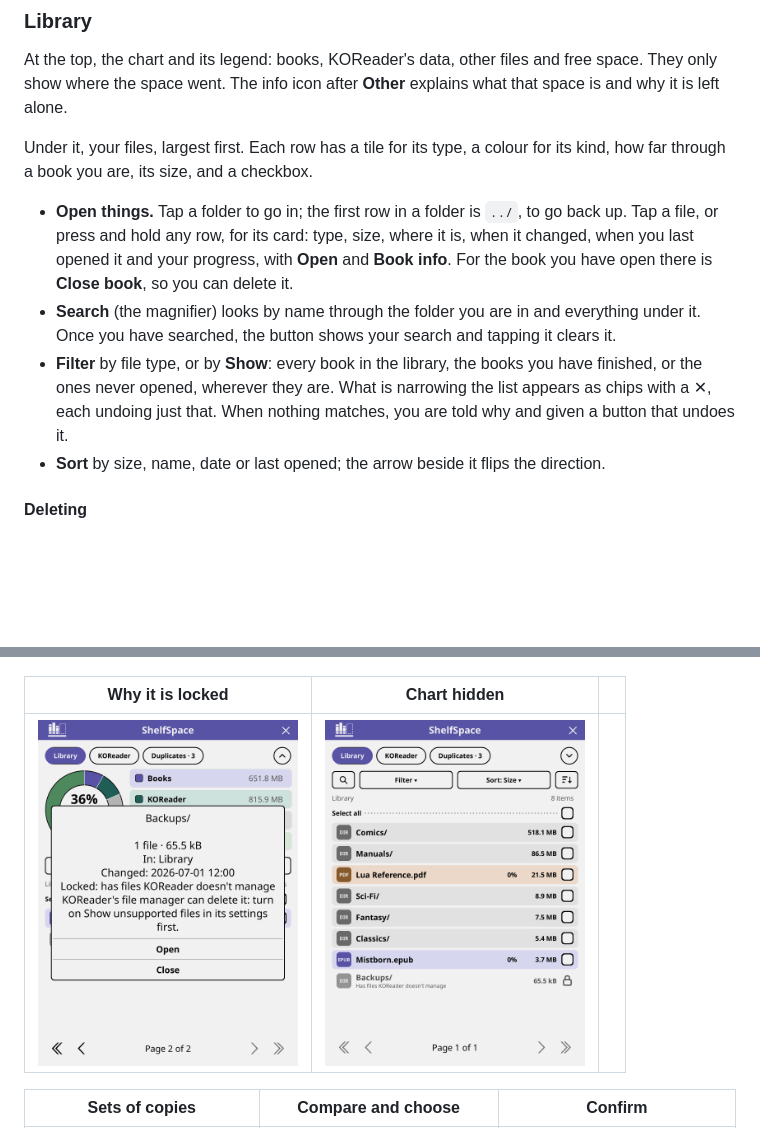
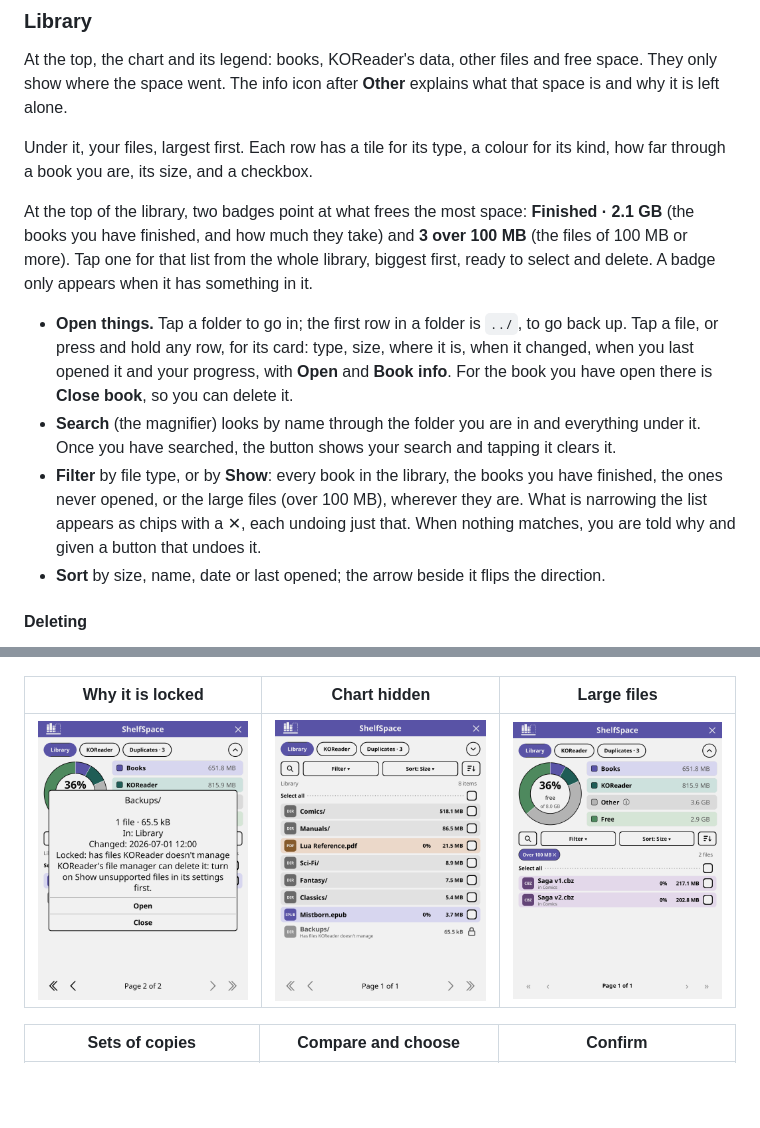
Before and after one commit to ghepting/shelfspace.koplugin, a Markdown page: README.md, 2 parts joined by grey strips. Drawn GitHub-style; pictures changed too: assets/large.png (added); folded sections open; blank space fills up the shorter version.

Commit message:
feat: Finished and large-file badges at the top of the Library

```diff
--- a/README.md
+++ b/README.md
@@ -53,9 +53,11 @@ At the top, the chart and its legend: books, KOReader's data, other files and fr
 
 Under it, your files, largest first. Each row has a tile for its type, a colour for its kind, how far through a book you are, its size, and a checkbox.
 
+At the top of the library, two badges point at what frees the most space: **Finished · 2.1 GB** (the books you have finished, and how much they take) and **3 over 100 MB** (the files of 100 MB or more). Tap one for that list from the whole library, biggest first, ready to select and delete. A badge only appears when it has something in it.
+
 - **Open things.** Tap a folder to go in; the first row in a folder is `../`, to go back up. Tap a file, or press and hold any row, for its card: type, size, where it is, when it changed, when you last opened it and your progress, with **Open** and **Book info**. For the book you have open there is **Close book**, so you can delete it.
 - **Search** (the magnifier) looks by name through the folder you are in and everything under it. Once you have searched, the button shows your search and tapping it clears it.
-- **Filter** by file type, or by **Show**: every book in the library, the books you have finished, or the ones never opened, wherever they are. What is narrowing the list appears as chips with a ✕, each undoing just that. When nothing matches, you are told why and given a button that undoes it.
+- **Filter** by file type, or by **Show**: every book in the library, the books you have finished, the ones never opened, or the large files (over 100 MB), wherever they are. What is narrowing the list appears as chips with a ✕, each undoing just that. When nothing matches, you are told why and given a button that undoes it.
 - **Sort** by size, name, date or last opened; the arrow beside it flips the direction.
 
 #### Deleting
@@ -157,9 +159,9 @@ Anything else is untested. If you try it on another device, please [tell us how
 | --- | --- | --- |
 | <img src="assets/formats.png" width="260"> | <img src="assets/menu.png" width="260"> | <img src="assets/locked-rows.png" width="260"> |
 
-| Why it is locked | Chart hidden | |
+| Why it is locked | Chart hidden | Large files |
 | --- | --- | --- |
-| <img src="assets/locked-card.png" width="260"> | <img src="assets/hidden.png" width="260"> | |
+| <img src="assets/locked-card.png" width="260"> | <img src="assets/hidden.png" width="260"> | <img src="assets/large.png" width="260"> |
 
 | Sets of copies | Compare and choose | Confirm |
 | --- | --- | --- |
```
Also changed, not shown: 8 other files.
